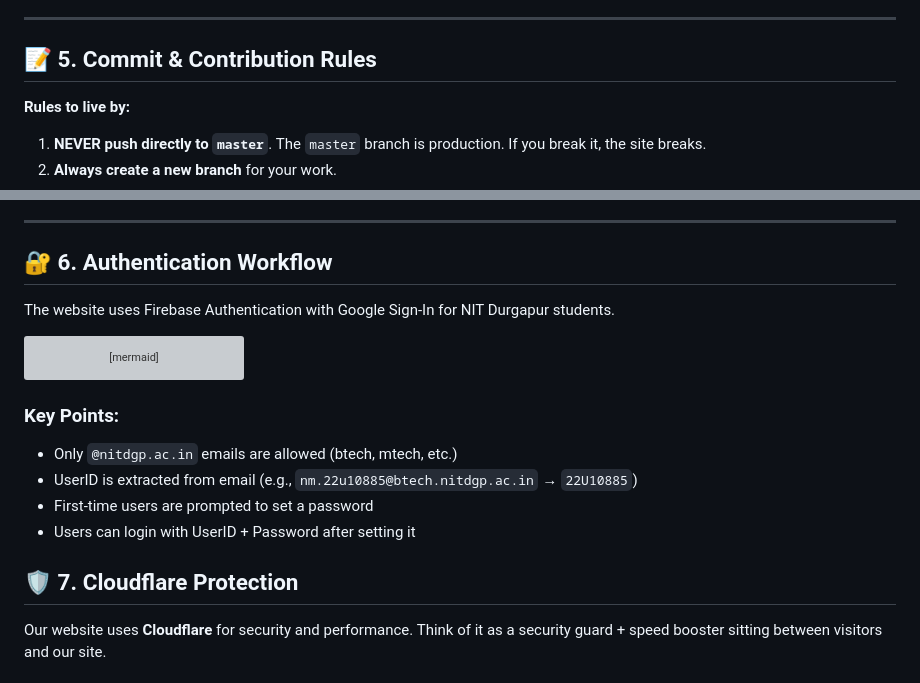
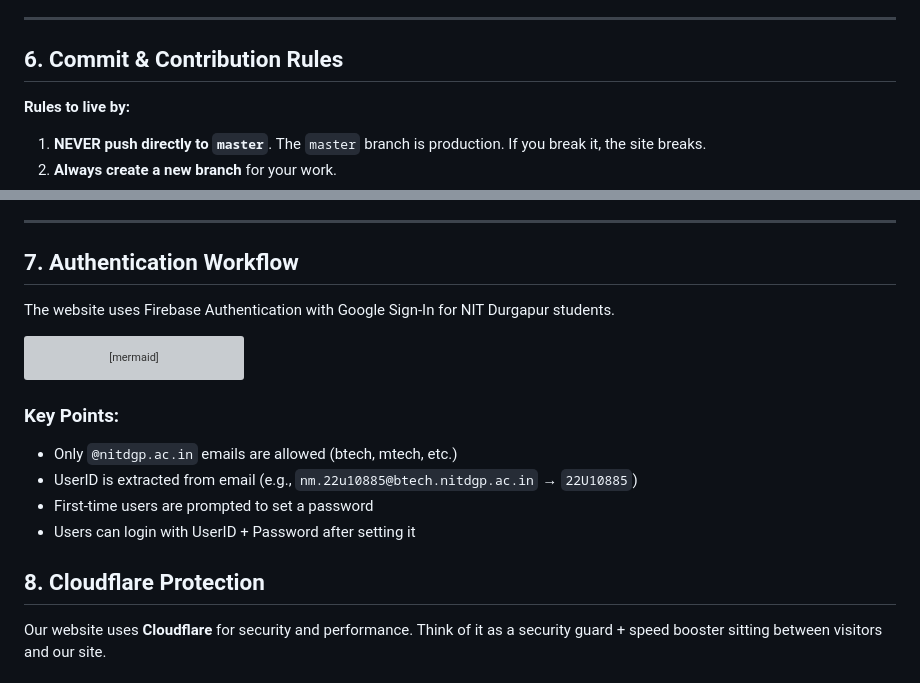
Before and after one commit to lcnitdgp/LC-_Website, a Markdown page: README.md, 2 parts joined by grey strips. Rendered like a GitHub page; grey boxes are pictures that could not be loaded.

Commit message:
Revise section titles in README.md
Updated section titles for clarity and consistency.

```diff
--- a/README.md
+++ b/README.md
@@ -209,7 +209,7 @@ Understanding where files live is 90% of the work.
 
 ---
 
-## 📝 5. Commit & Contribution Rules
+## 6. Commit & Contribution Rules
 
 **Rules to live by:**
 1.  **NEVER push directly to `master`**. The `master` branch is production. If you break it, the site breaks.
@@ -257,7 +257,7 @@ git push origin add-naivedyam-bio
 
 ---
 
-## 🔐 6. Authentication Workflow
+## 7. Authentication Workflow
 
 The website uses Firebase Authentication with Google Sign-In for NIT Durgapur students.
 
@@ -296,7 +296,7 @@ flowchart TD
 - Users can login with UserID + Password after setting it
 
 
-## 🛡️ 7. Cloudflare Protection
+## 8. Cloudflare Protection
 
 Our website uses **Cloudflare** for security and performance. Think of it as a security guard + speed booster sitting between visitors and our site.
 
```
Also changed, not shown: other parts of README.md (+5 -5 lines).
